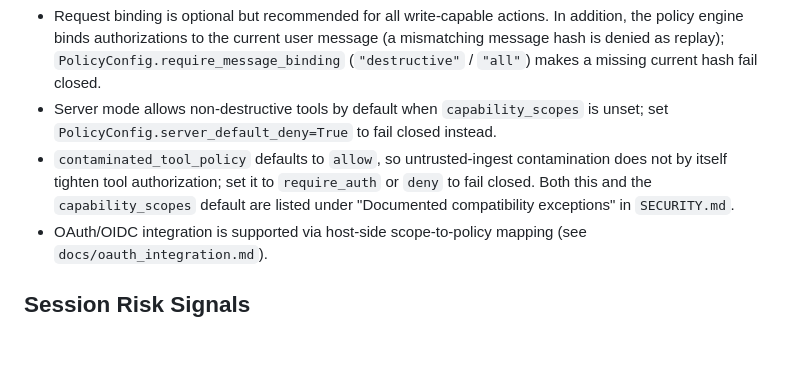
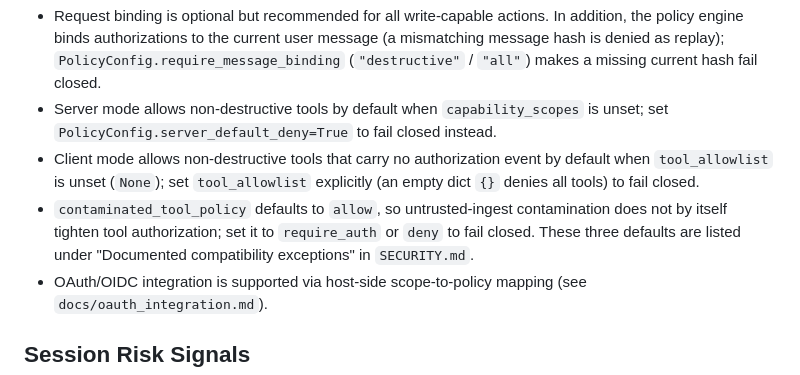
Before and after one commit to mhcoen/guardllm, a Markdown page: docs/security.md, the part around the change. Rendered like a GitHub page; blank space fills up the shorter version.

```diff
--- a/docs/security.md
+++ b/docs/security.md
@@ -109,7 +109,8 @@ These source types integrate directly with source-gate and provenance behavior.
 - Destructive tool calls require authorization events in client mode.
 - Request binding is optional but recommended for all write-capable actions. In addition, the policy engine binds authorizations to the current user message (a mismatching message hash is denied as replay); `PolicyConfig.require_message_binding` (`"destructive"` / `"all"`) makes a missing current hash fail closed.
 - Server mode allows non-destructive tools by default when `capability_scopes` is unset; set `PolicyConfig.server_default_deny=True` to fail closed instead.
-- `contaminated_tool_policy` defaults to `allow`, so untrusted-ingest contamination does not by itself tighten tool authorization; set it to `require_auth` or `deny` to fail closed. Both this and the `capability_scopes` default are listed under "Documented compatibility exceptions" in `SECURITY.md`.
+- Client mode allows non-destructive tools that carry no authorization event by default when `tool_allowlist` is unset (`None`); set `tool_allowlist` explicitly (an empty dict `{}` denies all tools) to fail closed.
+- `contaminated_tool_policy` defaults to `allow`, so untrusted-ingest contamination does not by itself tighten tool authorization; set it to `require_auth` or `deny` to fail closed. These three defaults are listed under "Documented compatibility exceptions" in `SECURITY.md`.
 - OAuth/OIDC integration is supported via host-side scope-to-policy mapping (see `docs/oauth_integration.md`).
 
 ## Session Risk Signals
```
Also changed, not shown: SECURITY.md (+3 -2 lines).
